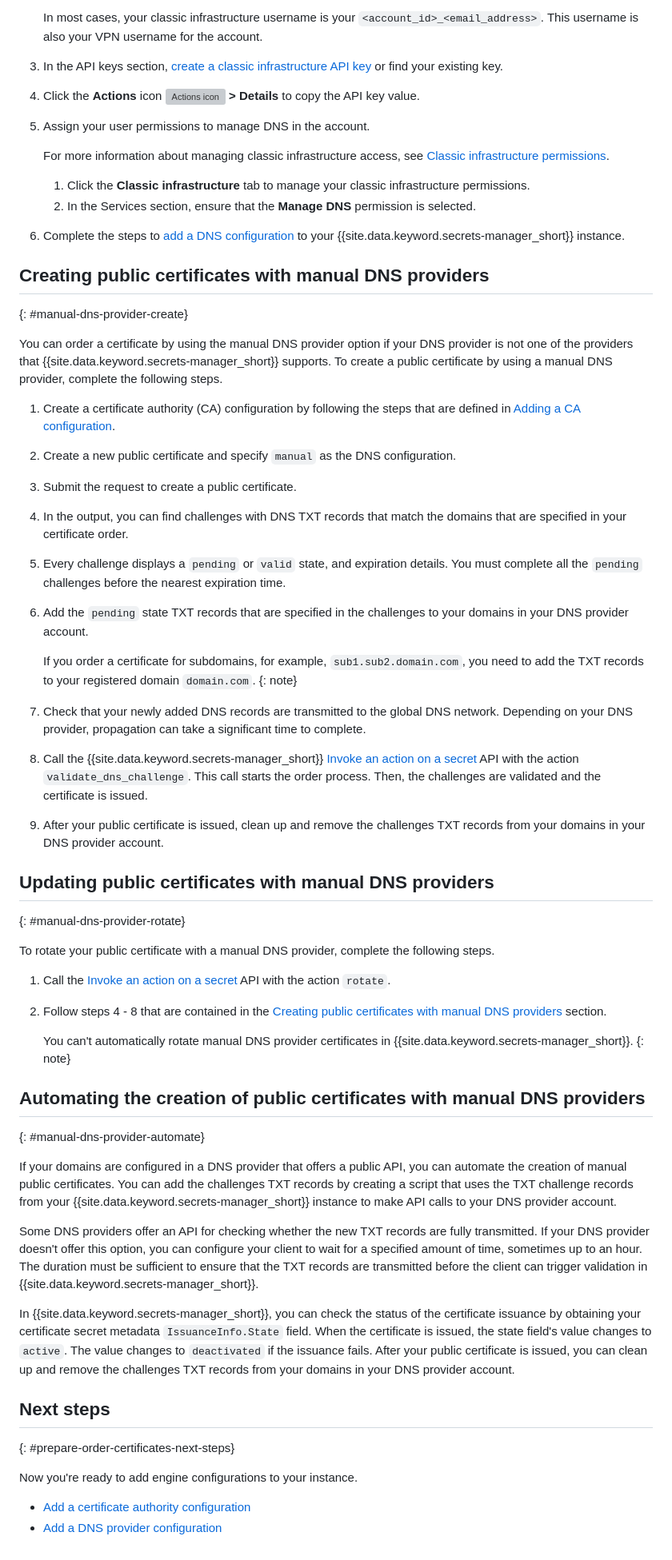
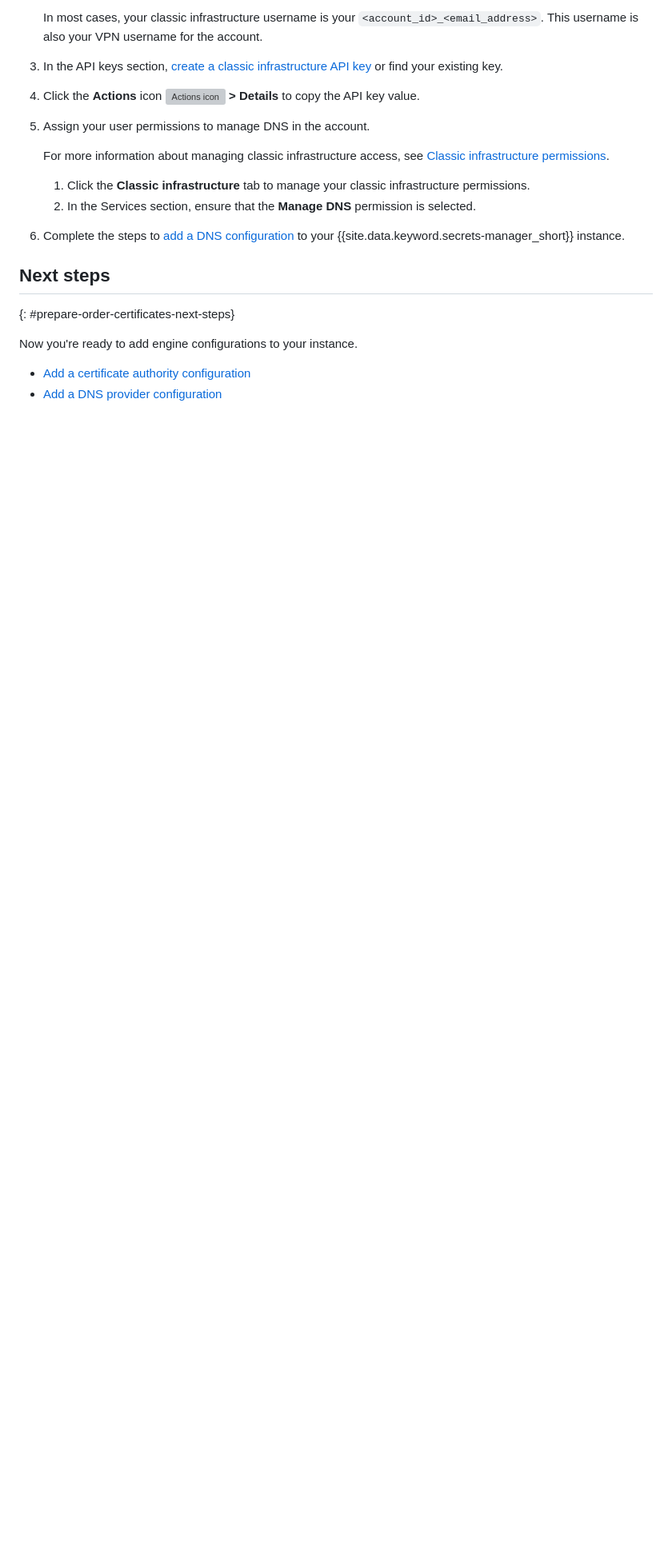
Before and after one commit to ibm-cloud-docs/secrets-manager, a Markdown page: engine-public.md, the part around the change. Shown at 80% size. GitHub-like rendering; blank space fills up the shorter version; grey boxes are pictures that could not be loaded.

Commit message:
updated tags

```diff
--- a/engine-public.md
+++ b/engine-public.md
@@ -187,49 +187,7 @@ You can view and access your classic infrastructure credentials from the **Acces
 
    1. Click the **Classic infrastructure** tab to manage your classic infrastructure permissions.
    2. In the Services section, ensure that the **Manage DNS** permission is selected.
-6. Complete the steps to [add a DNS configuration](/docs/secrets-manager?topic=secrets-manager-add-dns-provider) to your {{site.data.keyword.secrets-manager_short}} instance.<staging>
-
-
-## Creating public certificates with manual DNS providers
-{: #manual-dns-provider-create}
-
-You can order a certificate by using the manual DNS provider option if your DNS provider is not one of the providers that {{site.data.keyword.secrets-manager_short}} supports. To create a public certificate by using a manual DNS provider, complete the following steps.
-
-1. Create a certificate authority (CA) configuration by following the steps that are defined in [Adding a CA configuration](/docs/secrets-manager?topic=secrets-manager-add-certificate-authority&interface=ui).
-2. Create a new public certificate and specify `manual` as the DNS configuration.
-3. Submit the request to create a public certificate.
-4. In the output, you can find challenges with DNS TXT records that match the domains that are specified in your certificate order.
-5. Every challenge displays a `pending` or `valid` state, and expiration details. You must complete all the `pending` challenges before the nearest expiration time.
-5. Add the `pending` state TXT records that are specified in the challenges to your domains in your DNS provider account.
-
-   If you order a certificate for subdomains, for example, `sub1.sub2.domain.com`, you need to add the TXT records to your registered domain `domain.com`.
-   {: note}
-
-
-6. Check that your newly added DNS records are transmitted to the global DNS network. Depending on your DNS provider, propagation can take a significant time to complete.
-7. Call the {{site.data.keyword.secrets-manager_short}} [Invoke an action on a secret](/apidocs/secrets-manager#update-secret) API with the action `validate_dns_challenge`. This call starts the order process. Then, the challenges are validated and the certificate is issued.
-8. After your public certificate is issued, clean up and remove the challenges TXT records from your domains in your DNS provider account.
-
-
-## Updating public certificates with manual DNS providers
-{: #manual-dns-provider-rotate}
-
-To rotate your public certificate with a manual DNS provider, complete the following steps.
-
-1. Call the [Invoke an action on a secret](/apidocs/secrets-manager#update-secret) API with the action `rotate`.
-2. Follow steps 4 - 8 that are contained in the [Creating public certificates with manual DNS providers](/docs/secrets-manager?topic=secrets-manager-prepare-order-certificates&interface=ui#manual-dns-provider-create) section.
-
-   You can't automatically rotate manual DNS provider certificates in {{site.data.keyword.secrets-manager_short}}.
-   {: note}
-
-## Automating the creation of public certificates with manual DNS providers
-{: #manual-dns-provider-automate}
-
-If your domains are configured in a DNS provider that offers a public API, you can automate the creation of manual public certificates. You can add the challenges TXT records by creating a script that uses the TXT challenge records from your {{site.data.keyword.secrets-manager_short}} instance to make API calls to your DNS provider account.
-
-Some DNS providers offer an API for checking whether the new TXT records are fully transmitted. If your DNS provider doesn't offer this option, you can configure your client to wait for a specified amount of time, sometimes up to an hour. The duration must be sufficient to ensure that the TXT records are transmitted before the client can trigger validation in {{site.data.keyword.secrets-manager_short}}.
-
-In {{site.data.keyword.secrets-manager_short}}, you can check the status of the certificate issuance by obtaining your certificate secret metadata `IssuanceInfo.State` field. When the certificate is issued, the state field's value changes to `active`. The value changes to `deactivated` if the issuance fails. After your public certificate is issued, you can clean up and remove the challenges TXT records from your domains in your DNS provider account.<staging>
+6. Complete the steps to [add a DNS configuration](/docs/secrets-manager?topic=secrets-manager-add-dns-provider) to your {{site.data.keyword.secrets-manager_short}} instance.
 
 ## Next steps
 {: #prepare-order-certificates-next-steps}
```
Also changed, not shown: images/secure-manage-secrets-video-thumbnail.png (added), images/what-is-secrets-mgmt-video-thumbnail.png (added).
